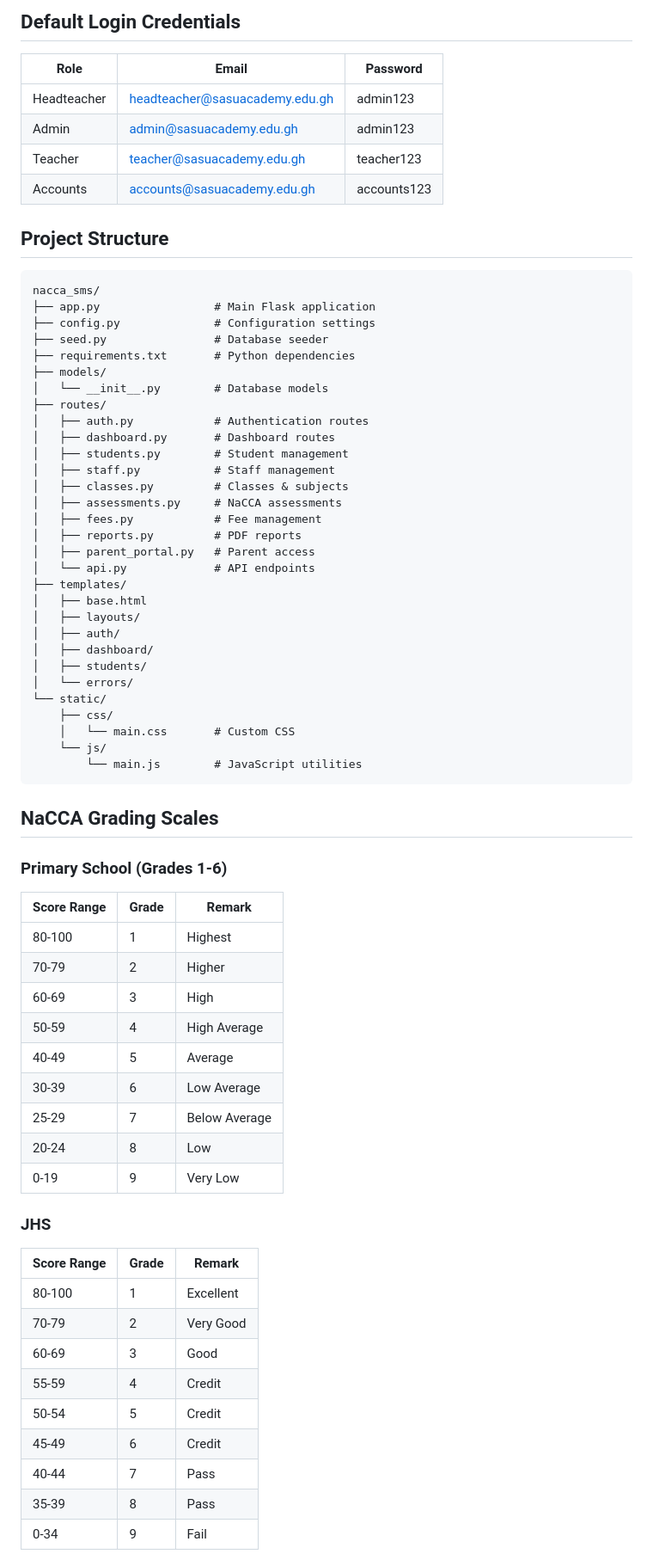
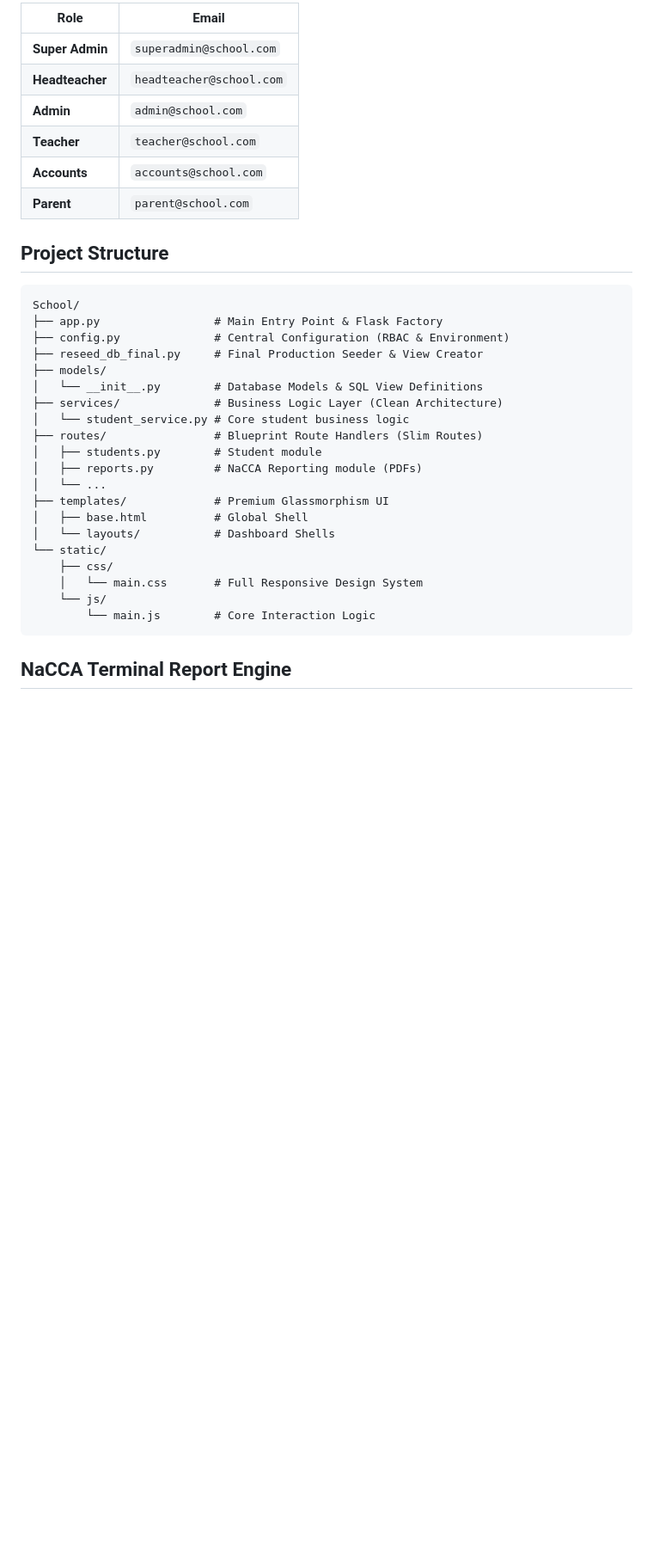
Before and after one commit to sasusavage/SMS, a Markdown page: README.md, the part around one of its changes. Shown at 86% size. Rendered like a GitHub page; blank space fills up the shorter version.

Commit message:
Docs: Update README.md with production credentials and architecture overview

````diff
--- a/README.md
+++ b/README.md
@@ -75,73 +69,37 @@ A comprehensive school management solution for Ghanaian schools following **NaCC
 
-## Default Login Credentials
-
-| Role | Email | Password |
-|------|-------|----------|
-| Headteacher | headteacher@sasuacademy.edu.gh | admin123 |
-| Admin | admin@sasuacademy.edu.gh | admin123 |
-| Teacher | teacher@sasuacademy.edu.gh | teacher123 |
-| Accounts | accounts@sasuacademy.edu.gh | accounts123 |
+| Role | Email |
+|------|-------|
+| **Super Admin** | `superadmin@school.com` |
+| **Headteacher** | `headteacher@school.com` |
+| **Admin** | `admin@school.com` |
+| **Teacher** | `teacher@school.com` |
+| **Accounts** | `accounts@school.com` |
+| **Parent** | `parent@school.com` |
 
 ## Project Structure
 
 ```
-nacca_sms/
-├── app.py                 # Main Flask application
-├── config.py              # Configuration settings
-├── seed.py                # Database seeder
-├── requirements.txt       # Python dependencies
+School/
+├── app.py                 # Main Entry Point & Flask Factory
+├── config.py              # Central Configuration (RBAC & Environment)
+├── reseed_db_final.py     # Final Production Seeder & View Creator
 ├── models/
-│   └── __init__.py        # Database models
-├── routes/
-│   ├── auth.py            # Authentication routes
-│   ├── dashboard.py       # Dashboard routes
-│   ├── students.py        # Student management
-│   ├── staff.py           # Staff management
-│   ├── classes.py         # Classes & subjects
-│   ├── assessments.py     # NaCCA assessments
-│   ├── fees.py            # Fee management
-│   ├── reports.py         # PDF reports
-│   ├── parent_portal.py   # Parent access
-│   └── api.py             # API endpoints
-├── templates/
-│   ├── base.html
-│   ├── layouts/
-│   ├── auth/
-│   ├── dashboard/
-│   ├── students/
-│   └── errors/
+│   └── __init__.py        # Database Models & SQL View Definitions
+├── services/              # Business Logic Layer (Clean Architecture)
+│   └── student_service.py # Core student business logic
+├── routes/                # Blueprint Route Handlers (Slim Routes)
+│   ├── students.py        # Student module
+│   ├── reports.py         # NaCCA Reporting module (PDFs)
+│   └── ...
+├── templates/             # Premium Glassmorphism UI
+│   ├── base.html          # Global Shell
+│   └── layouts/           # Dashboard Shells
 └── static/
     ├── css/
-    │   └── main.css       # Custom CSS
+    │   └── main.css       # Full Responsive Design System
     └── js/
-        └── main.js        # JavaScript utilities
+        └── main.js        # Core Interaction Logic
 ```
 
-## NaCCA Grading Scales
+## NaCCA Terminal Report Engine
 
-### Primary School (Grades 1-6)
-| Score Range | Grade | Remark |
-|-------------|-------|--------|
-| 80-100 | 1 | Highest |
-| 70-79 | 2 | Higher |
-| 60-69 | 3 | High |
-| 50-59 | 4 | High Average |
-| 40-49 | 5 | Average |
-| 30-39 | 6 | Low Average |
-| 25-29 | 7 | Below Average |
-| 20-24 | 8 | Low |
-| 0-19 | 9 | Very Low |
-
-### JHS
-| Score Range | Grade | Remark |
-|-------------|-------|--------|
-| 80-100 | 1 | Excellent |
-| 70-79 | 2 | Very Good |
-| 60-69 | 3 | Good |
-| 55-59 | 4 | Credit |
-| 50-54 | 5 | Credit |
-| 45-49 | 6 | Credit |
-| 40-44 | 7 | Pass |
-| 35-39 | 8 | Pass |
-| 0-34 | 9 | Fail |
-
````
Also changed, not shown: other parts of README.md (+37 -63 lines).
